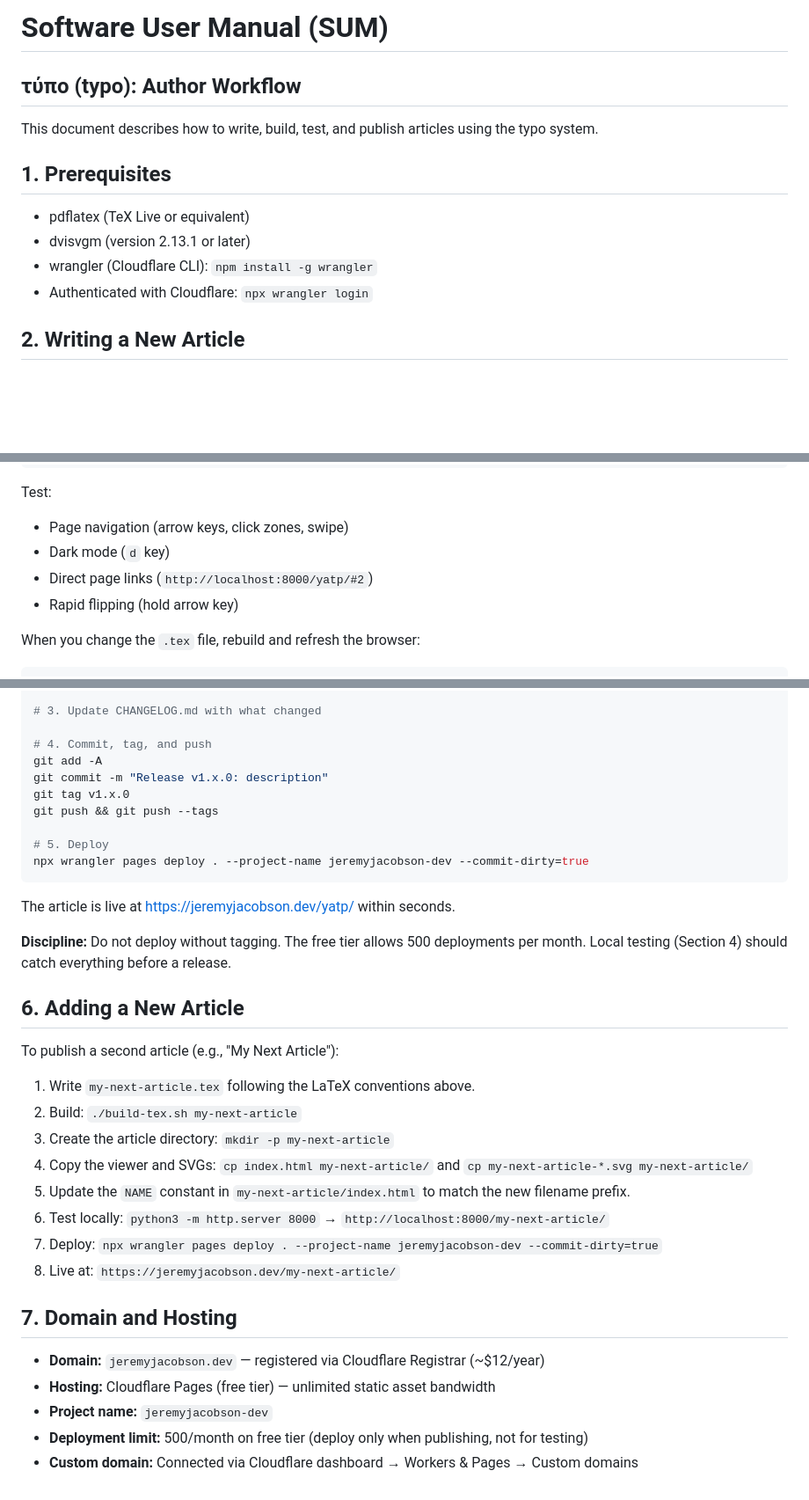
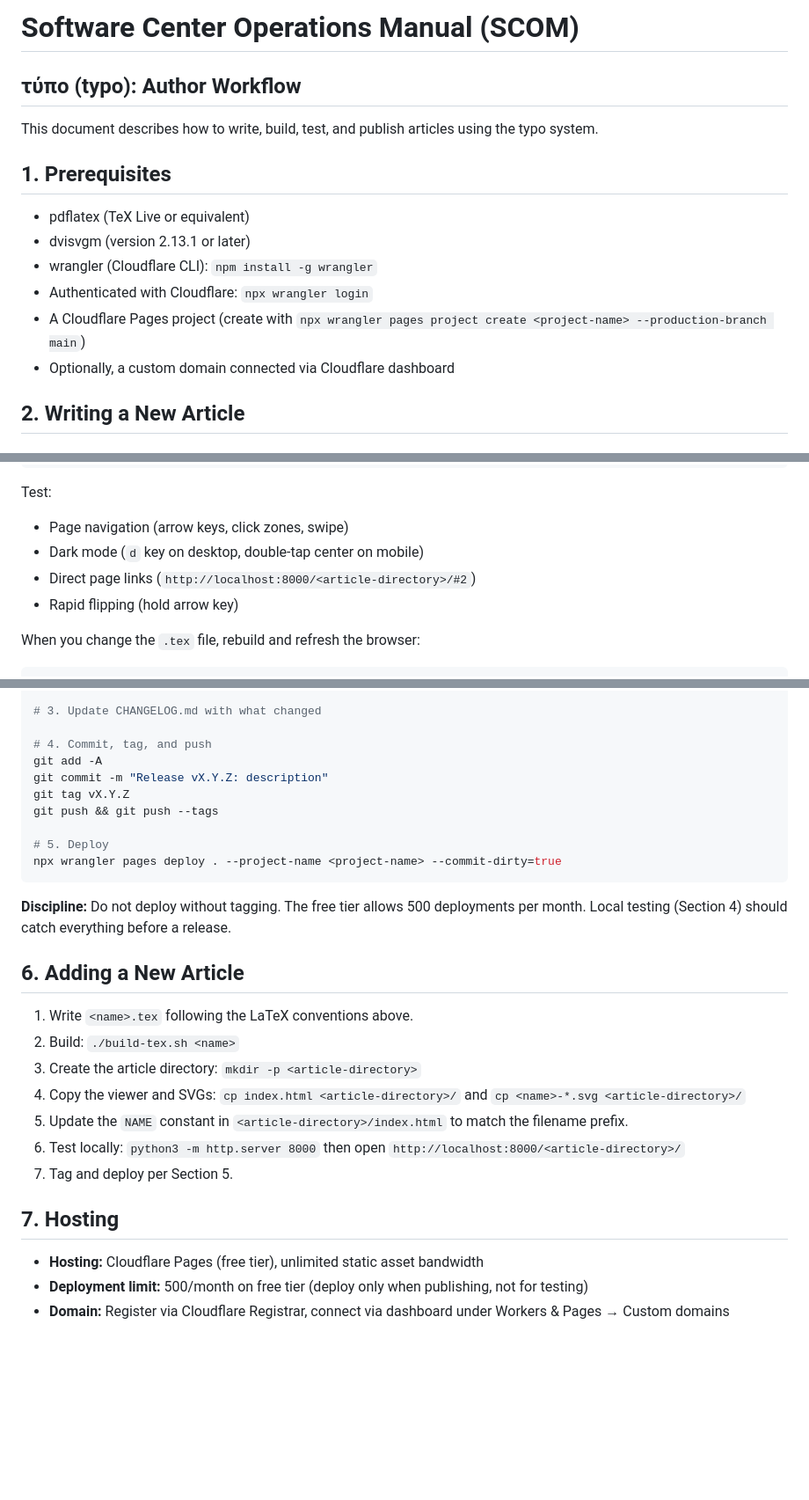
Before and after one commit to jeremyallenjacobson/typo, a Markdown page: SCOM.md, 3 parts joined by grey strips. Shown at 88% size. Drawn GitHub-style; blank space fills up the shorter version.

Commit message:
Make SCOM generic, remove site-specific references
Amp-Thread-ID: https://ampcode.com/threads/T-019cd37d-2579-7289-afc7-3c58de7b9e15
Co-authored-by: Amp <amp@ampcode.com>

````diff
--- a/SCOM.md
+++ b/SCOM.md
@@ -1,4 +1,4 @@
-# Software User Manual (SUM)
+# Software Center Operations Manual (SCOM)
 
 ## τύπο (typo): Author Workflow
 
@@ -10,6 +10,8 @@ This document describes how to write, build, test, and publish articles using th
 - dvisvgm (version 2.13.1 or later)
 - wrangler (Cloudflare CLI): `npm install -g wrangler`
 - Authenticated with Cloudflare: `npx wrangler login`
+- A Cloudflare Pages project (create with `npx wrangler pages project create <project-name> --production-branch main`)
+- Optionally, a custom domain connected via Cloudflare dashboard
 
 ## 2. Writing a New Article
 
@@ -59,8 +61,8 @@ http://localhost:8000/yatp/
 
 Test:
 - Page navigation (arrow keys, click zones, swipe)
-- Dark mode (`d` key)
-- Direct page links (`http://localhost:8000/yatp/#2`)
+- Dark mode (`d` key on desktop, double-tap center on mobile)
+- Direct page links (`http://localhost:8000/<article-directory>/#2`)
 - Rapid flipping (hold arrow key)
 
 When you change the `.tex` file, rebuild and refresh the browser:
@@ -88,35 +90,28 @@ cp Y-A-T-P-*.svg yatp/
 
 # 4. Commit, tag, and push
 git add -A
-git commit -m "Release v1.x.0: description"
-git tag v1.x.0
+git commit -m "Release vX.Y.Z: description"
+git tag vX.Y.Z
 git push && git push --tags
 
 # 5. Deploy
-npx wrangler pages deploy . --project-name jeremyjacobson-dev --commit-dirty=true
+npx wrangler pages deploy . --project-name <project-name> --commit-dirty=true
 ```
-
-The article is live at https://jeremyjacobson.dev/yatp/ within seconds.
 
 **Discipline:** Do not deploy without tagging. The free tier allows 500 deployments per month. Local testing (Section 4) should catch everything before a release.
 
 ## 6. Adding a New Article
 
-To publish a second article (e.g., "My Next Article"):
+1. Write `<name>.tex` following the LaTeX conventions above.
+2. Build: `./build-tex.sh <name>`
+3. Create the article directory: `mkdir -p <article-directory>`
+4. Copy the viewer and SVGs: `cp index.html <article-directory>/` and `cp <name>-*.svg <article-directory>/`
+5. Update the `NAME` constant in `<article-directory>/index.html` to match the filename prefix.
+6. Test locally: `python3 -m http.server 8000` then open `http://localhost:8000/<article-directory>/`
+7. Tag and deploy per Section 5.
 
-1. Write `my-next-article.tex` following the LaTeX conventions above.
-2. Build: `./build-tex.sh my-next-article`
-3. Create the article directory: `mkdir -p my-next-article`
-4. Copy the viewer and SVGs: `cp index.html my-next-article/` and `cp my-next-article-*.svg my-next-article/`
-5. Update the `NAME` constant in `my-next-article/index.html` to match the new filename prefix.
-6. Test locally: `python3 -m http.server 8000` → `http://localhost:8000/my-next-article/`
-7. Deploy: `npx wrangler pages deploy . --project-name jeremyjacobson-dev --commit-dirty=true`
-8. Live at: `https://jeremyjacobson.dev/my-next-article/`
+## 7. Hosting
 
-## 7. Domain and Hosting
-
-- **Domain:** `jeremyjacobson.dev` — registered via Cloudflare Registrar (~$12/year)
-- **Hosting:** Cloudflare Pages (free tier) — unlimited static asset bandwidth
-- **Project name:** `jeremyjacobson-dev`
+- **Hosting:** Cloudflare Pages (free tier), unlimited static asset bandwidth
 - **Deployment limit:** 500/month on free tier (deploy only when publishing, not for testing)
-- **Custom domain:** Connected via Cloudflare dashboard → Workers & Pages → Custom domains
+- **Domain:** Register via Cloudflare Registrar, connect via dashboard under Workers & Pages → Custom domains
````
Also changed, not shown: other parts of SCOM.md (+8 -8 lines).
